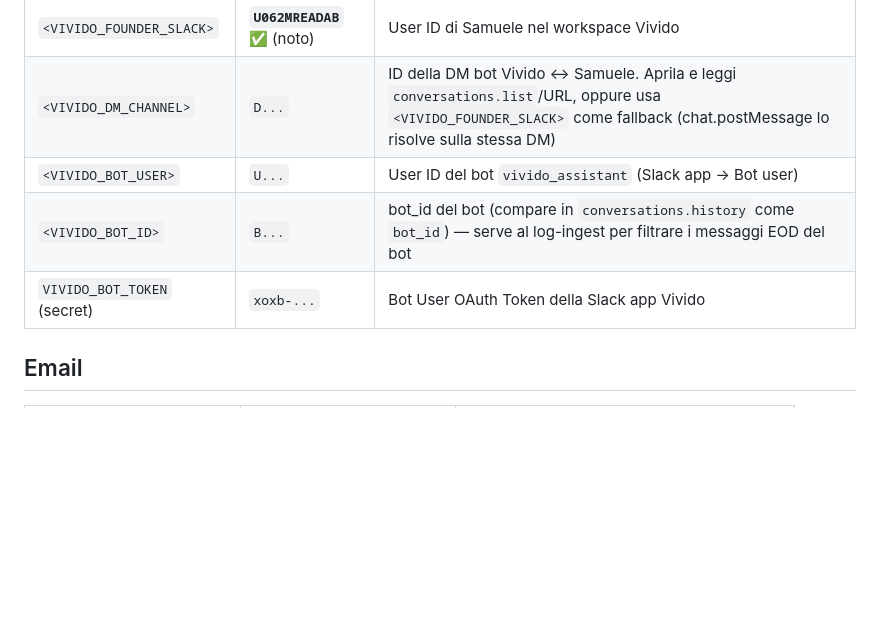
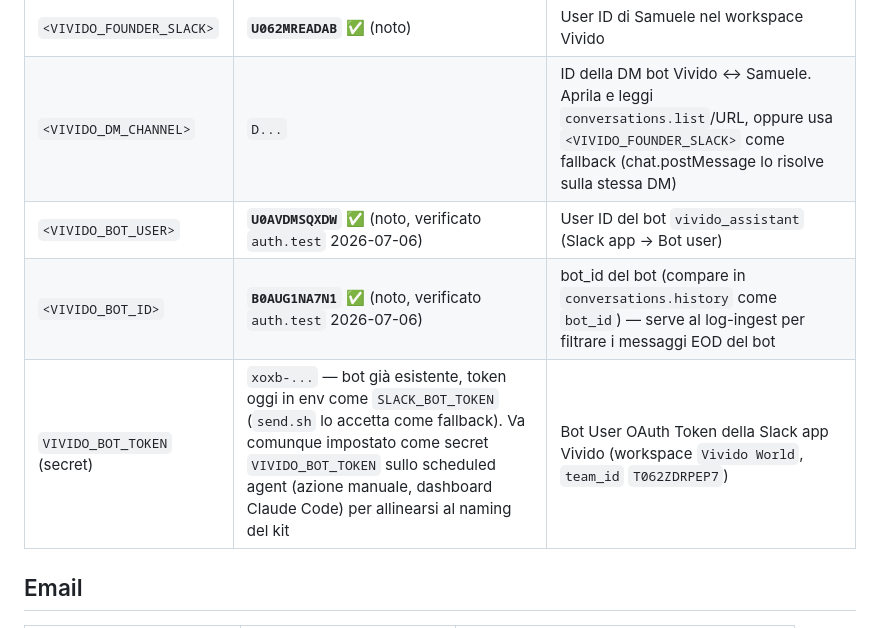
Before and after one commit to Vividocumiana/claude, a Markdown page: CONFIG.md, the part around the change. Rendered like a GitHub page; blank space fills up the shorter version.

```diff
--- a/CONFIG.md
+++ b/CONFIG.md
@@ -20,9 +20,9 @@ snapshot li risolve. Nei `.md` servono solo come riferimento leggibile.)
 |---|---|---|
 | `<VIVIDO_FOUNDER_SLACK>` | **`U062MREADAB`** ✅ (noto) | User ID di Samuele nel workspace Vivido |
 | `<VIVIDO_DM_CHANNEL>` | `D...` | ID della DM bot Vivido ↔ Samuele. Aprila e leggi `conversations.list`/URL, oppure usa `<VIVIDO_FOUNDER_SLACK>` come fallback (chat.postMessage lo risolve sulla stessa DM) |
-| `<VIVIDO_BOT_USER>` | `U...` | User ID del bot `vivido_assistant` (Slack app → Bot user) |
-| `<VIVIDO_BOT_ID>` | `B...` | bot_id del bot (compare in `conversations.history` come `bot_id`) — serve al log-ingest per filtrare i messaggi EOD del bot |
-| `VIVIDO_BOT_TOKEN` (secret) | `xoxb-...` | Bot User OAuth Token della Slack app Vivido |
+| `<VIVIDO_BOT_USER>` | **`U0AVDMSQXDW`** ✅ (noto, verificato `auth.test` 2026-07-06) | User ID del bot `vivido_assistant` (Slack app → Bot user) |
+| `<VIVIDO_BOT_ID>` | **`B0AUG1NA7N1`** ✅ (noto, verificato `auth.test` 2026-07-06) | bot_id del bot (compare in `conversations.history` come `bot_id`) — serve al log-ingest per filtrare i messaggi EOD del bot |
+| `VIVIDO_BOT_TOKEN` (secret) | `xoxb-...` — bot già esistente, token oggi in env come `SLACK_BOT_TOKEN` (`send.sh` lo accetta come fallback). Va comunque impostato come secret `VIVIDO_BOT_TOKEN` sullo scheduled agent (azione manuale, dashboard Claude Code) per allinearsi al naming del kit | Bot User OAuth Token della Slack app Vivido (workspace `Vivido World`, `team_id` `T062ZDRPEP7`) |
 
 ## Email
 
```
Also changed, not shown: VIVIDO.md (+7 -2 lines).
